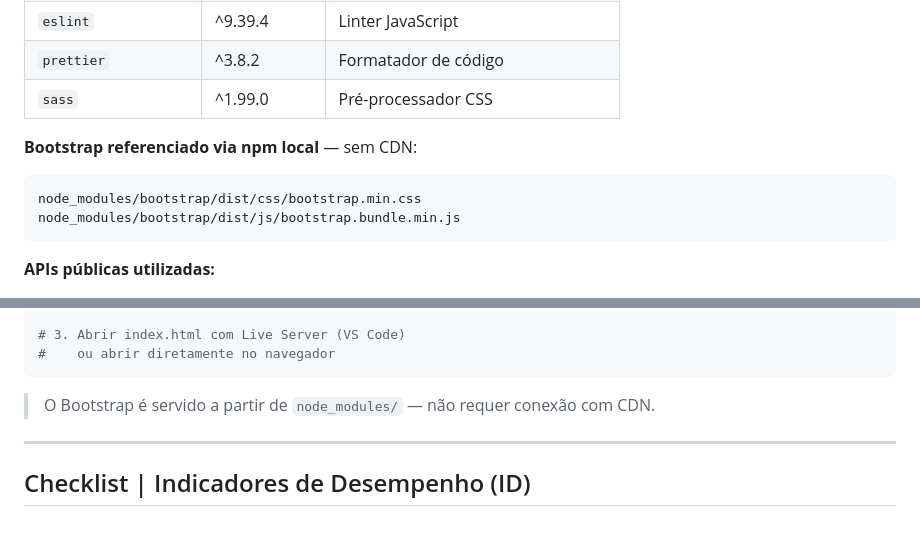
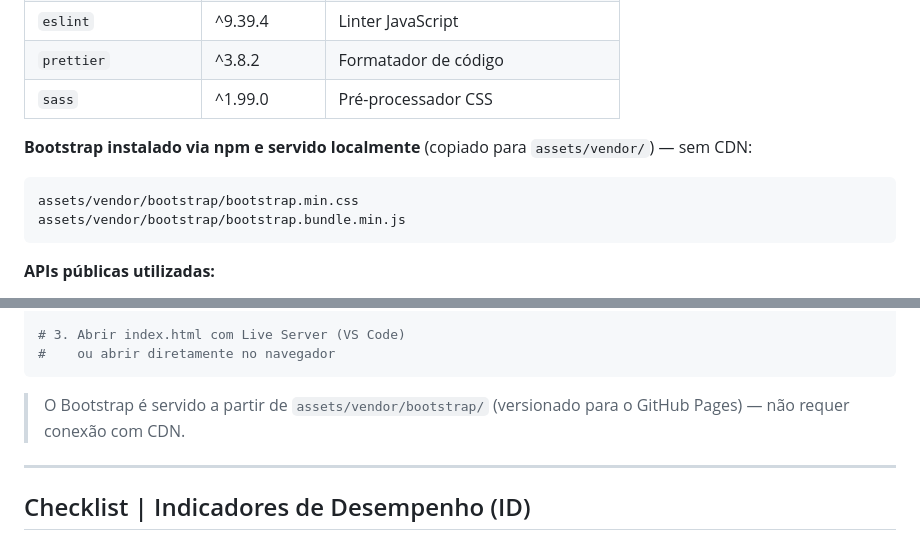
Before and after one commit to matheusbren/agrostock, a Markdown page: README.md, 2 parts joined by grey strips. GitHub-like rendering.

````diff
--- a/README.md
+++ b/README.md
@@ -30,10 +30,10 @@ https://matheusbren.github.io/agrostock/
 | `prettier` | ^3.8.2 | Formatador de código |
 | `sass` | ^1.99.0 | Pré-processador CSS |
 
-**Bootstrap referenciado via npm local** — sem CDN:
+**Bootstrap instalado via npm e servido localmente** (copiado para `assets/vendor/`) — sem CDN:
 ```
-node_modules/bootstrap/dist/css/bootstrap.min.css
-node_modules/bootstrap/dist/js/bootstrap.bundle.min.js
+assets/vendor/bootstrap/bootstrap.min.css
+assets/vendor/bootstrap/bootstrap.bundle.min.js
 ```
 
 **APIs públicas utilizadas:**
@@ -70,7 +70,7 @@ npm install
 #    ou abrir diretamente no navegador
 ```
 
-> O Bootstrap é servido a partir de `node_modules/` — não requer conexão com CDN.
+> O Bootstrap é servido a partir de `assets/vendor/bootstrap/` (versionado para o GitHub Pages) — não requer conexão com CDN.
 
 ---
 
````
Also changed, not shown: docs/spec.md (+3 -3 lines).
